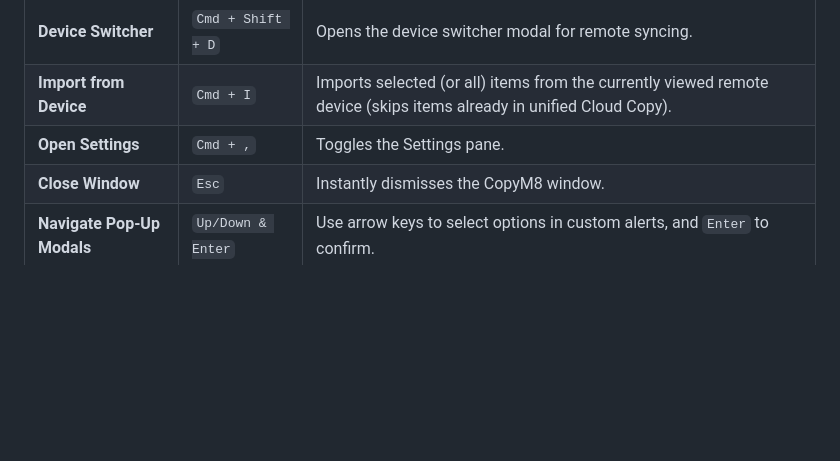
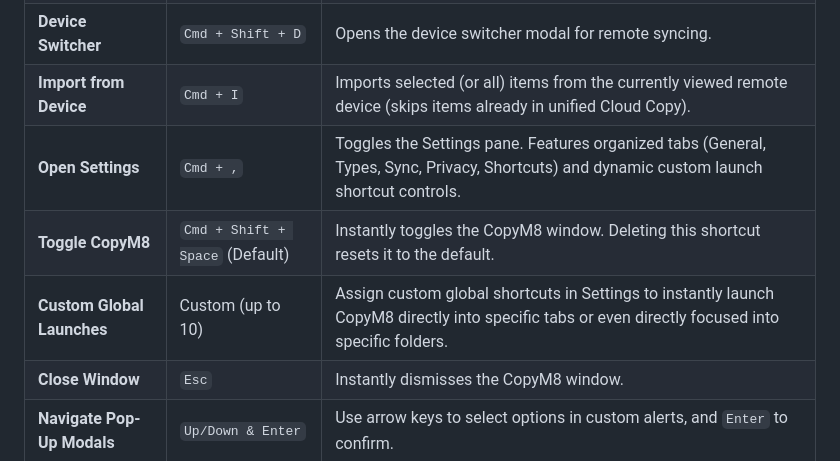
Before and after one commit to svr-s/copym8, a Markdown page: SHORTCUTS.md, the part around the change. GitHub-like rendering; blank space fills up the shorter version.

```diff
--- a/SHORTCUTS.md
+++ b/SHORTCUTS.md
@@ -9,7 +9,9 @@ Here is a comprehensive list of all keyboard shortcuts available in CopyM8, grou
 | **Toggle Layout** | `Cmd + L` | Instantly switches between the "Dense" and "Spaced" UI layouts. |
 | **Device Switcher** | `Cmd + Shift + D` | Opens the device switcher modal for remote syncing. |
 | **Import from Device** | `Cmd + I` | Imports selected (or all) items from the currently viewed remote device (skips items already in unified Cloud Copy). |
-| **Open Settings** | `Cmd + ,` | Toggles the Settings pane. |
+| **Open Settings** | `Cmd + ,` | Toggles the Settings pane. Features organized tabs (General, Types, Sync, Privacy, Shortcuts) and dynamic custom launch shortcut controls. |
+| **Toggle CopyM8** | `Cmd + Shift + Space` (Default) | Instantly toggles the CopyM8 window. Deleting this shortcut resets it to the default. |
+| **Custom Global Launches** | Custom (up to 10) | Assign custom global shortcuts in Settings to instantly launch CopyM8 directly into specific tabs or even directly focused into specific folders. |
 | **Close Window** | `Esc` | Instantly dismisses the CopyM8 window. |
 | **Navigate Pop-Up Modals** | `Up/Down & Enter` | Use arrow keys to select options in custom alerts, and `Enter` to confirm. |
 
```
Also changed, not shown: Design & Architecture.md (+3 -2 lines), README.md (+2 -1 lines).
